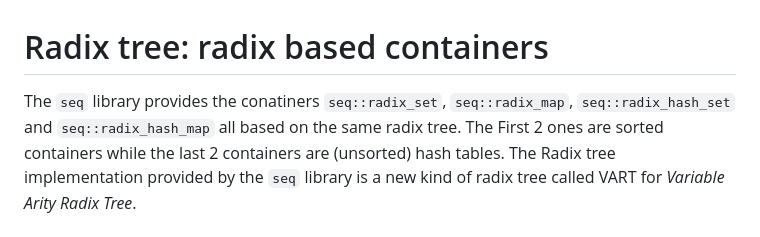
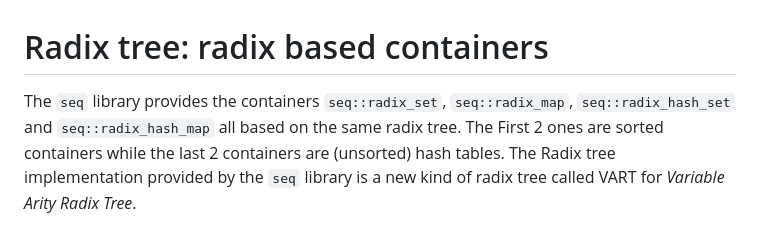
Before and after one commit to Thermadiag/seq, a Markdown page: docs/radix_tree.md, the part around the change. GitHub-like rendering.

Commit message:
Updated documentation

```diff
--- a/docs/radix_tree.md
+++ b/docs/radix_tree.md
@@ -1,6 +1,6 @@
 # Radix tree: radix based containers
 
-The `seq` library provides the conatiners `seq::radix_set`, `seq::radix_map`, `seq::radix_hash_set` and `seq::radix_hash_map` all based on the same radix tree. The First 2 ones are sorted containers while the last 2 containers are (unsorted) hash tables.
+The `seq` library provides the containers `seq::radix_set`, `seq::radix_map`, `seq::radix_hash_set` and `seq::radix_hash_map` all based on the same radix tree. The First 2 ones are sorted containers while the last 2 containers are (unsorted) hash tables.
 The Radix tree implementation provided by the `seq` library is a new kind of radix tree called VART for *Variable Arity Radix Tree*.
 
 # Radix trees
```
